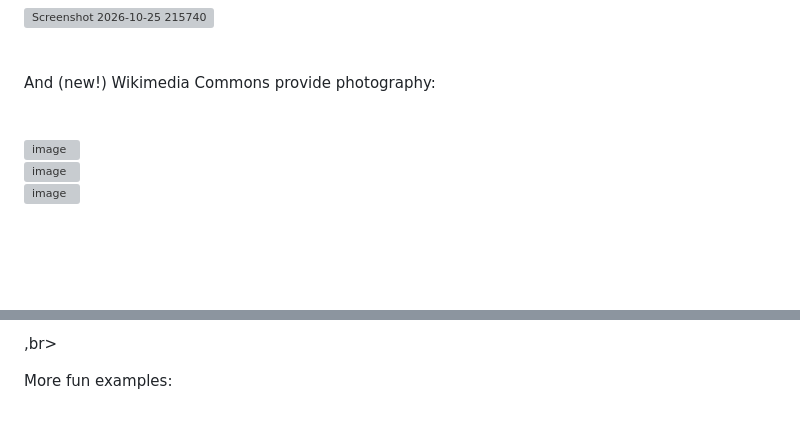
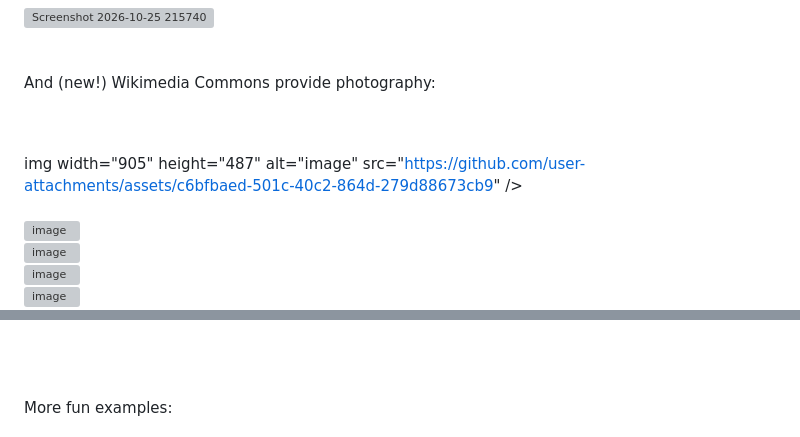
Before and after one commit to horsenoiseadministrator/3D_Terrain_Generator, a Markdown page: README.md, 2 parts joined by grey strips. GitHub-like rendering; blank space fills up the shorter version; grey boxes are pictures that could not be loaded.

```diff
--- a/README.md
+++ b/README.md
@@ -49,6 +49,11 @@ Esri provide the satellite imagery:
 <br><br><br>
 And (new!) Wikimedia Commons provide photography:
 <br><br><br>
+
+img width="905" height="487" alt="image" src="https://github.com/user-attachments/assets/c6bfbaed-501c-40c2-864d-279d88673cb9" />
+<br><br>
+<img width="919" height="490" alt="image" src="https://github.com/user-attachments/assets/95cf0277-6bea-4864-8bf5-9dd9889d56e5" />
+<br>
 <img width="1825" height="981" alt="image" src="https://github.com/user-attachments/assets/dc05c9d2-56c3-4207-a5cd-333717e0d0fb" />
 <br>
 <img width="916" height="491" alt="image" src="https://github.com/user-attachments/assets/47c4c815-fbf0-4646-ae62-b09c4d84099a" />
@@ -60,7 +63,5 @@ And (new!) Wikimedia Commons provide photography:
 
-<br>
-
-<br>,br>
+<br><br>
 
 
 More fun examples:
```
Also changed, not shown: other parts of README.md (+0 -3 lines).
